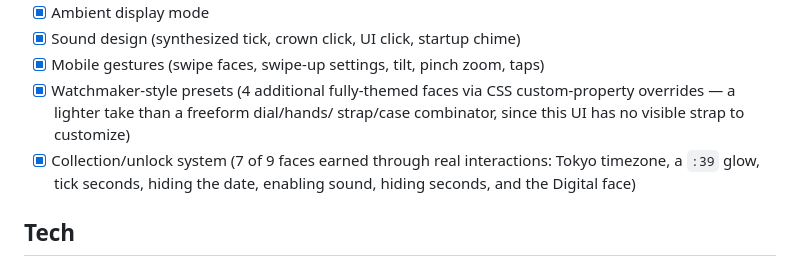
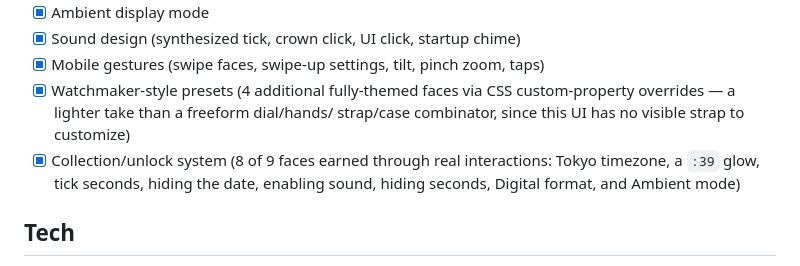
Before and after one commit to TheBooleanJulian/miku-watch, a Markdown page: README.md, the part around one of its changes. Rendered like a GitHub page.

```diff
--- a/README.md
+++ b/README.md
@@ -107,9 +117,10 @@ This project is being built incrementally. Rough phases, in order:
 - [x] Watchmaker-style presets (4 additional fully-themed faces via CSS
       custom-property overrides — a lighter take than a freeform dial/hands/
       strap/case combinator, since this UI has no visible strap to customize)
-- [x] Collection/unlock system (7 of 9 faces earned through real
+- [x] Collection/unlock system (8 of 9 faces earned through real
       interactions: Tokyo timezone, a `:39` glow, tick seconds, hiding
-      the date, enabling sound, hiding seconds, and the Digital face)
+      the date, enabling sound, hiding seconds, Digital format, and
+      Ambient mode)
 
 ## Tech
 
```
Also changed, not shown: other parts of README.md (+24 -14 lines).
